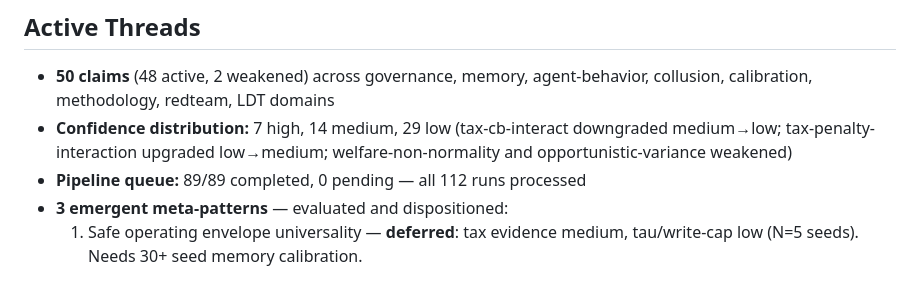
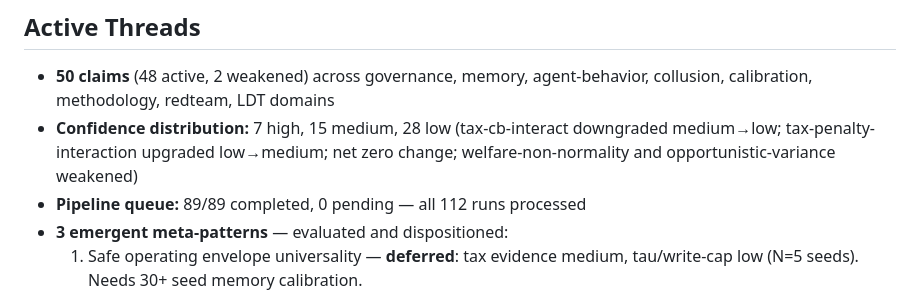
Before and after one commit to swarm-ai-safety/swarm-artifacts, a Markdown page: vault/self/goals.md, the part around the change. GitHub-like rendering.

Commit message:
Fix confidence count typo in goals.md (15 medium, not 14)
Co-Authored-By: Claude Opus 4.6 <noreply@anthropic.com>

```diff
--- a/vault/self/goals.md
+++ b/vault/self/goals.md
@@ -8,7 +8,7 @@ type: moc
 ## Active Threads
 
 - **50 claims** (48 active, 2 weakened) across governance, memory, agent-behavior, collusion, calibration, methodology, redteam, LDT domains
-- **Confidence distribution:** 7 high, 14 medium, 29 low (tax-cb-interact downgraded medium→low; tax-penalty-interaction upgraded low→medium; welfare-non-normality and opportunistic-variance weakened)
+- **Confidence distribution:** 7 high, 15 medium, 28 low (tax-cb-interact downgraded medium→low; tax-penalty-interaction upgraded low→medium; net zero change; welfare-non-normality and opportunistic-variance weakened)
 - **Pipeline queue:** 89/89 completed, 0 pending — all 112 runs processed
 - **3 emergent meta-patterns** — evaluated and dispositioned:
   1. Safe operating envelope universality — **deferred**: tax evidence medium, tau/write-cap low (N=5 seeds). Needs 30+ seed memory calibration.
```
